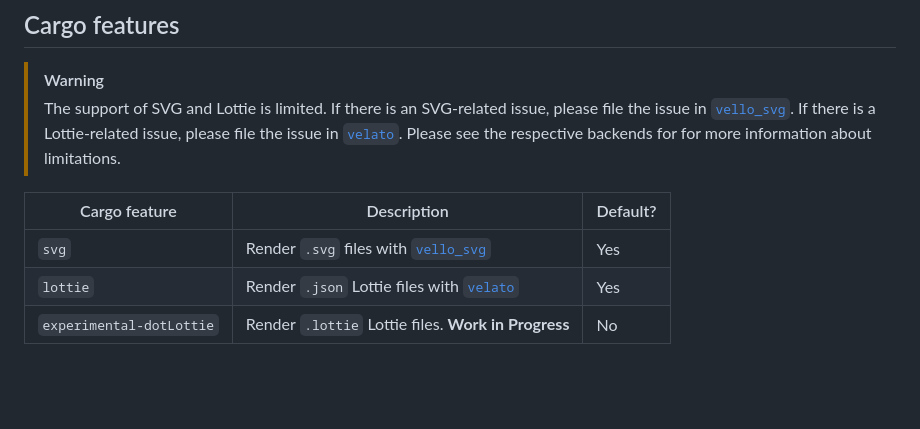
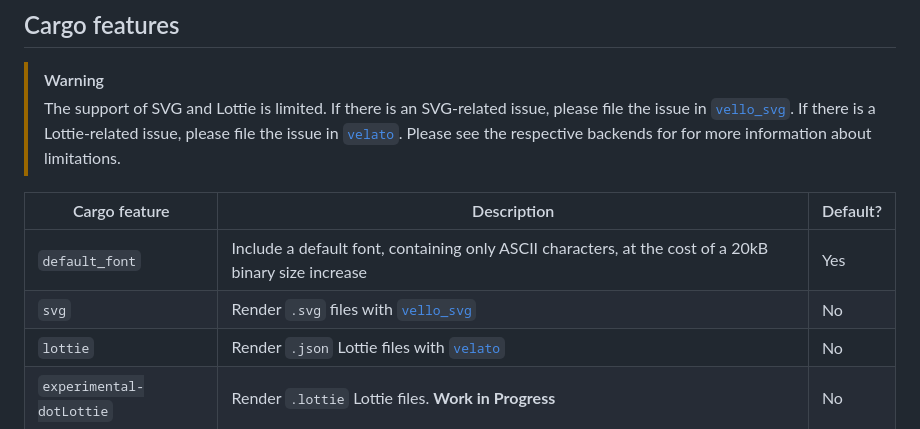
Before and after one commit to linebender/bevy_vello, a Markdown page: README.md, the part around the change. Rendered like a GitHub page; blank space fills up the shorter version.

```diff
--- a/README.md
+++ b/README.md
@@ -40,8 +40,9 @@ cargo run -p demo
 
 |Cargo feature|Description|Default?|
 |---|---|----|
-|`svg`|Render `.svg` files with [`vello_svg`](https://github.com/linebender/vello_svg)|Yes|
-|`lottie`|Render `.json` Lottie files with [`velato`](https://github.com/linebender/velato)|Yes|
+|`default_font`|Include a default font, containing only ASCII characters, at the cost of a 20kB binary size increase|Yes|
+|`svg`|Render `.svg` files with [`vello_svg`](https://github.com/linebender/vello_svg)|No|
+|`lottie`|Render `.json` Lottie files with [`velato`](https://github.com/linebender/velato)|No|
 |`experimental-dotLottie`|Render `.lottie` Lottie files. **Work in Progress**|No|
 
 ## Examples
```
